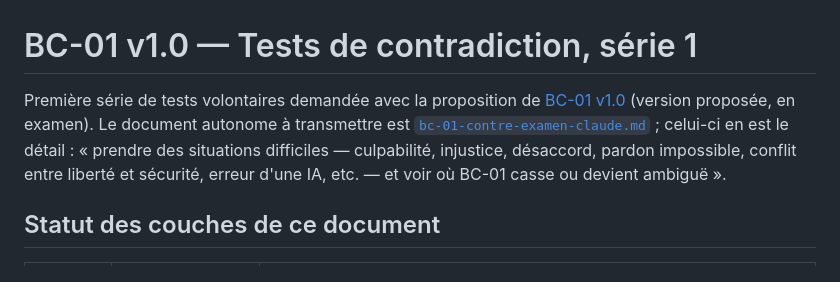
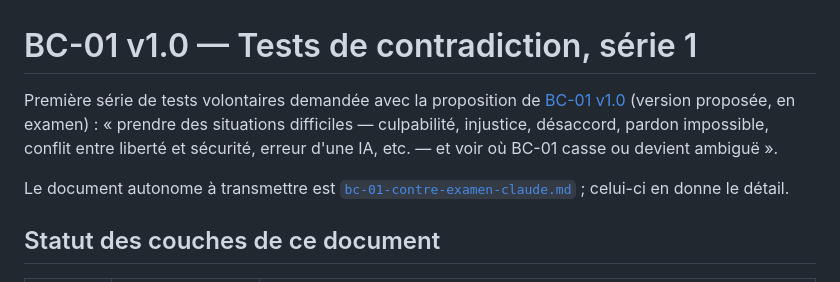
Before and after one commit to talkus/ASB, a Markdown page: public/principes/bc-01-tests-contradiction-serie-1.md, the part around the change. Rendered like a GitHub page.

Commit message:
BC-01 : renvoi au contre-examen dans les tests
Co-Authored-By: Claude Opus 5.5 (1M context) <noreply@anthropic.com>
Claude-Session: https://claude.ai/code/session_01K3sjvSm4jDX66pPwty4fKj

```diff
--- a/public/principes/bc-01-tests-contradiction-serie-1.md
+++ b/public/principes/bc-01-tests-contradiction-serie-1.md
@@ -1,6 +1,8 @@
 # BC-01 v1.0 — Tests de contradiction, série 1
 
-Première série de tests volontaires demandée avec la proposition de [BC-01 v1.0](bc-01-boussole-de-coherence-v1.0.md) (version proposée, en examen). Le document autonome à transmettre est [`bc-01-contre-examen-claude.md`](bc-01-contre-examen-claude.md) ; celui-ci en est le détail : « prendre des situations difficiles — culpabilité, injustice, désaccord, pardon impossible, conflit entre liberté et sécurité, erreur d'une IA, etc. — et voir où BC-01 casse ou devient ambiguë ».
+Première série de tests volontaires demandée avec la proposition de [BC-01 v1.0](bc-01-boussole-de-coherence-v1.0.md) (version proposée, en examen) : « prendre des situations difficiles — culpabilité, injustice, désaccord, pardon impossible, conflit entre liberté et sécurité, erreur d'une IA, etc. — et voir où BC-01 casse ou devient ambiguë ».
+
+Le document autonome à transmettre est [`bc-01-contre-examen-claude.md`](bc-01-contre-examen-claude.md) ; celui-ci en donne le détail.
 
 ## Statut des couches de ce document
 
```
